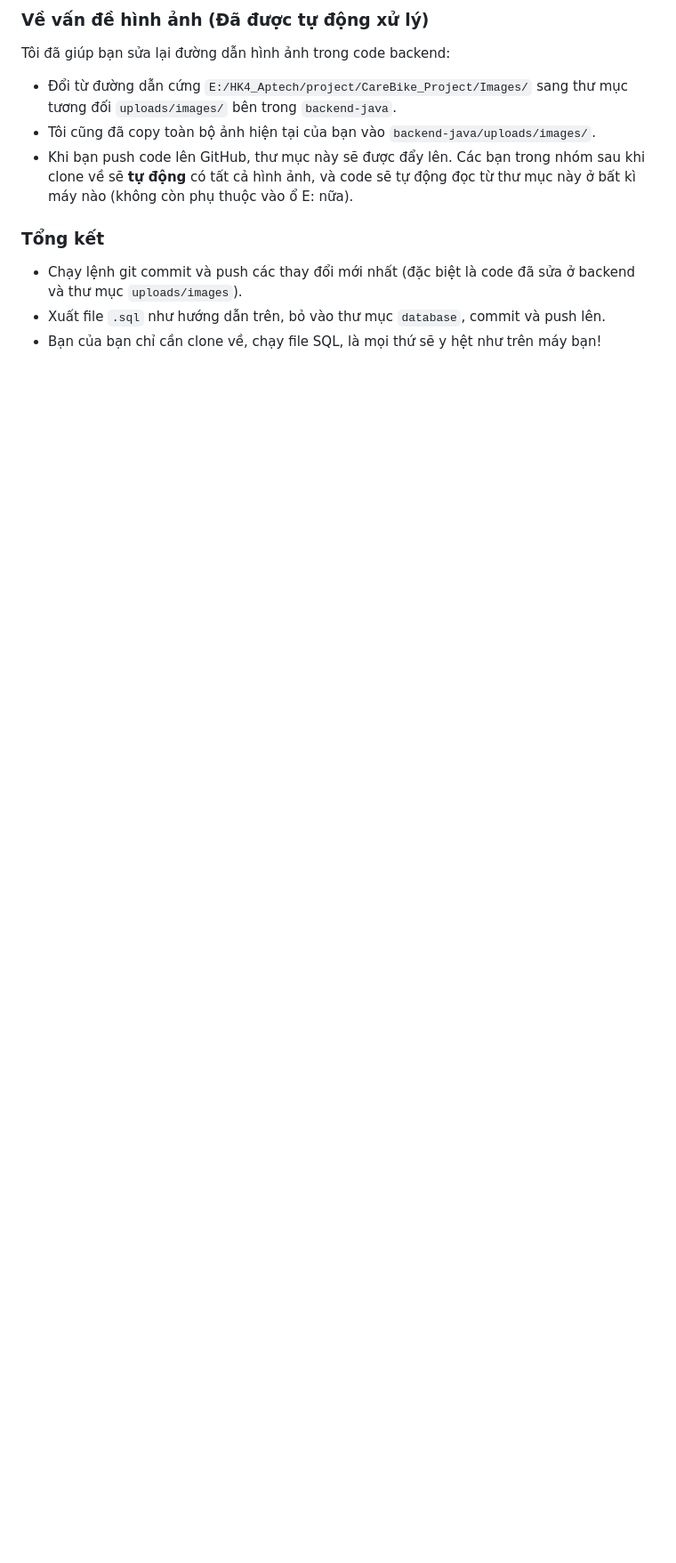
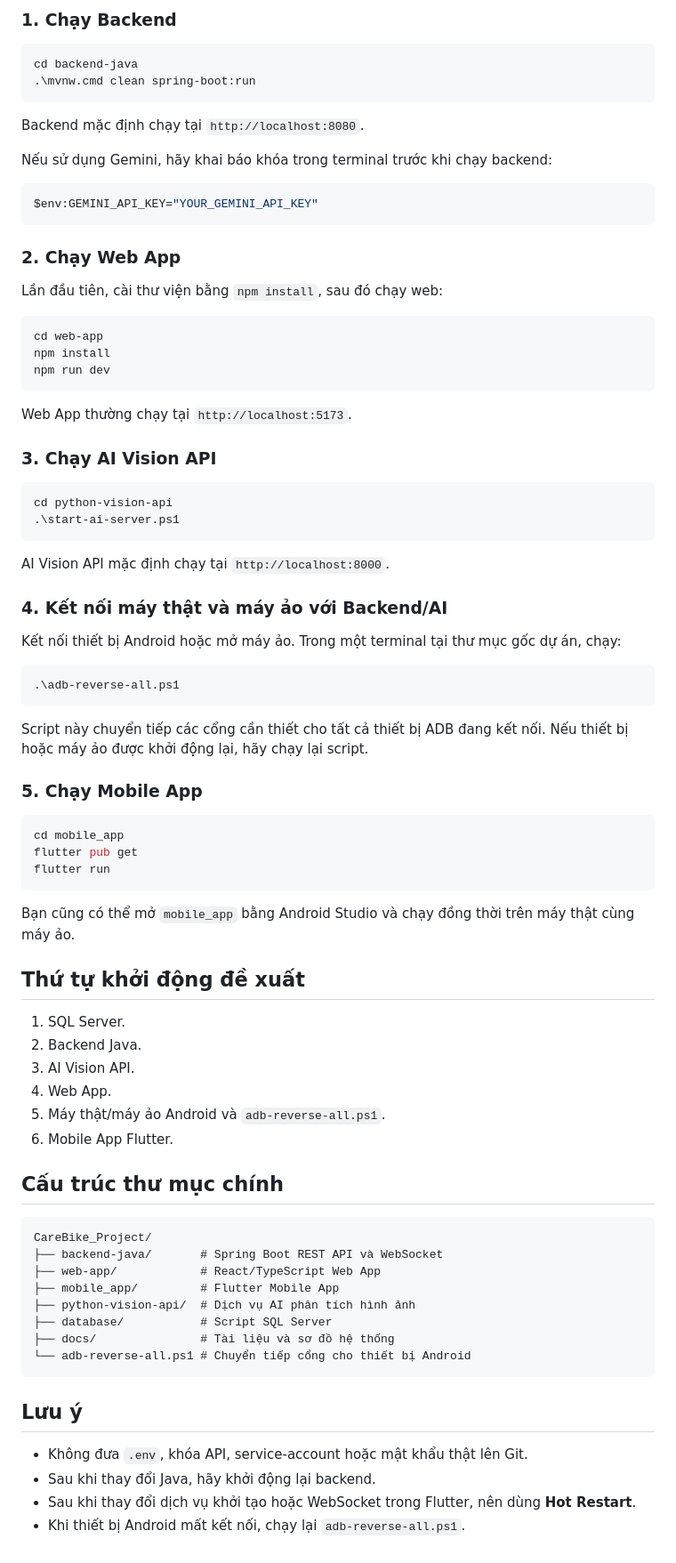
Before and after one commit to trunganh1406/CareBike, a Markdown page: README.md, the part around one of its changes. Shown at 89% size. GitHub-like rendering; blank space fills up the shorter version.

````diff
--- a/README.md
+++ b/README.md
@@ -58,11 +44,85 @@ Vì bạn đang dùng SQL Server, bạn phải xuất schema và data ra thành
 
-### Về vấn đề hình ảnh (Đã được tự động xử lý)
-Tôi đã giúp bạn sửa lại đường dẫn hình ảnh trong code backend:
-- Đổi từ đường dẫn cứng `E:/HK4_Aptech/project/CareBike_Project/Images/` sang thư mục tương đối `uploads/images/` bên trong `backend-java`.
-- Tôi cũng đã copy toàn bộ ảnh hiện tại của bạn vào `backend-java/uploads/images/`.
-- Khi bạn push code lên GitHub, thư mục này sẽ được đẩy lên. Các bạn trong nhóm sau khi clone về sẽ **tự động** có tất cả hình ảnh, và code sẽ tự động đọc từ thư mục này ở bất kì máy nào (không còn phụ thuộc vào ổ E: nữa).
+### 1. Chạy Backend
 
-### Tổng kết
-- Chạy lệnh git commit và push các thay đổi mới nhất (đặc biệt là code đã sửa ở backend và thư mục `uploads/images`).
-- Xuất file `.sql` như hướng dẫn trên, bỏ vào thư mục `database`, commit và push lên.
-- Bạn của bạn chỉ cần clone về, chạy file SQL, là mọi thứ sẽ y hệt như trên máy bạn!
+```powershell
+cd backend-java
+.\mvnw.cmd clean spring-boot:run
+```
+
+Backend mặc định chạy tại `http://localhost:8080`.
+
+Nếu sử dụng Gemini, hãy khai báo khóa trong terminal trước khi chạy backend:
+
+```powershell
+$env:GEMINI_API_KEY="YOUR_GEMINI_API_KEY"
+```
+
+### 2. Chạy Web App
+
+Lần đầu tiên, cài thư viện bằng `npm install`, sau đó chạy web:
+
+```powershell
+cd web-app
+npm install
+npm run dev
+```
+
+Web App thường chạy tại `http://localhost:5173`.
+
+### 3. Chạy AI Vision API
+
+```powershell
+cd python-vision-api
+.\start-ai-server.ps1
+```
+
+AI Vision API mặc định chạy tại `http://localhost:8000`.
+
+### 4. Kết nối máy thật và máy ảo với Backend/AI
+
+Kết nối thiết bị Android hoặc mở máy ảo. Trong một terminal tại thư mục gốc dự án, chạy:
+
+```powershell
+.\adb-reverse-all.ps1
+```
+
+Script này chuyển tiếp các cổng cần thiết cho tất cả thiết bị ADB đang kết nối. Nếu thiết bị hoặc máy ảo được khởi động lại, hãy chạy lại script.
+
+### 5. Chạy Mobile App
+
+```powershell
+cd mobile_app
+flutter pub get
+flutter run
+```
+
+Bạn cũng có thể mở `mobile_app` bằng Android Studio và chạy đồng thời trên máy thật cùng máy ảo.
+
+## Thứ tự khởi động đề xuất
+
+1. SQL Server.
+2. Backend Java.
+3. AI Vision API.
+4. Web App.
+5. Máy thật/máy ảo Android và `adb-reverse-all.ps1`.
+6. Mobile App Flutter.
+
+## Cấu trúc thư mục chính
+
+```text
+CareBike_Project/
+├── backend-java/       # Spring Boot REST API và WebSocket
+├── web-app/            # React/TypeScript Web App
+├── mobile_app/         # Flutter Mobile App
+├── python-vision-api/  # Dịch vụ AI phân tích hình ảnh
+├── database/           # Script SQL Server
+├── docs/               # Tài liệu và sơ đồ hệ thống
+└── adb-reverse-all.ps1 # Chuyển tiếp cổng cho thiết bị Android
+```
+
+## Lưu ý
+
+- Không đưa `.env`, khóa API, service-account hoặc mật khẩu thật lên Git.
+- Sau khi thay đổi Java, hãy khởi động lại backend.
+- Sau khi thay đổi dịch vụ khởi tạo hoặc WebSocket trong Flutter, nên dùng **Hot Restart**.
+- Khi thiết bị Android mất kết nối, chạy lại `adb-reverse-all.ps1`.
````
Also changed, not shown: other parts of README.md (+29 -43 lines).
